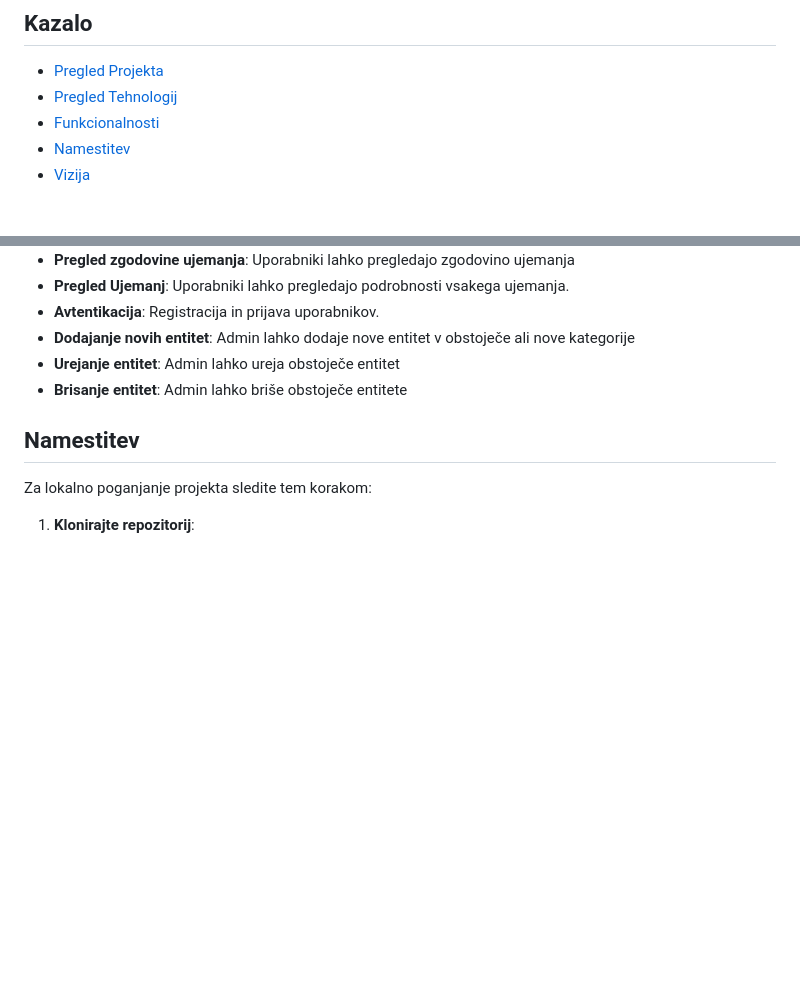
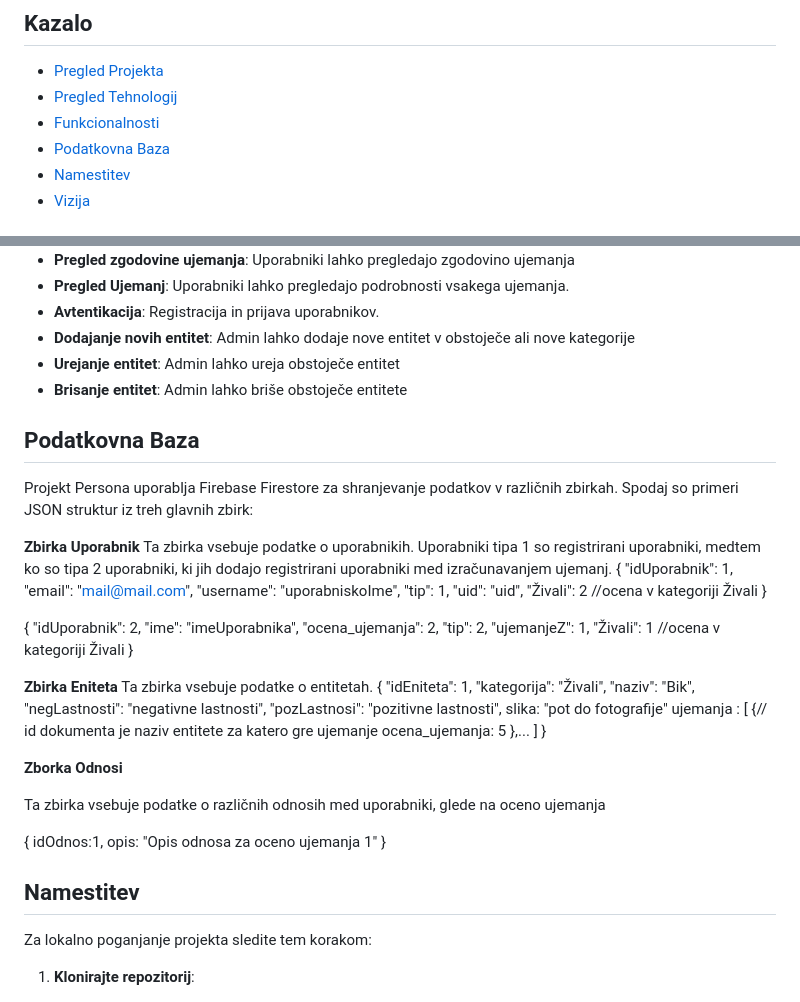
Before and after one commit to LejlaSukanovic/persona-animal, a Markdown page: README.md, 2 parts joined by grey strips. Drawn GitHub-style; blank space fills up the shorter version.

Commit message:
read me update pb

```diff
--- a/README.md
+++ b/README.md
@@ -11,6 +11,7 @@ Persona uporabnikom omogoča, da z enostavnim izborom slik intuitivno ocenijo sv
 - [Pregled Projekta](#pregled-projekta)
 - [Pregled Tehnologij](#tehnologije)
 - [Funkcionalnosti](#funkcionalnosti)
+- [Podatkovna Baza](#podatkovna-baza)
 - [Namestitev](#namestitev)
 - [Vizija](#vizija)
 
@@ -41,6 +42,56 @@ Persona omogoča uporabnikom:
 - **Dodajanje novih entitet**: Admin lahko dodaje nove entitet v obstoječe ali nove kategorije
 - **Urejanje entitet**: Admin lahko ureja obstoječe entitet
 - **Brisanje entitet**: Admin lahko briše obstoječe entitete
+
+## Podatkovna Baza
+
+Projekt Persona uporablja Firebase Firestore za shranjevanje podatkov v različnih zbirkah. Spodaj so primeri JSON struktur iz treh glavnih zbirk:
+
+**Zbirka Uporabnik**
+Ta zbirka vsebuje podatke o uporabnikih. Uporabniki tipa 1 so registrirani uporabniki, medtem ko so tipa 2 uporabniki, ki jih dodajo registrirani uporabniki med izračunavanjem ujemanj.
+{
+  "idUporabnik": 1,
+  "email": "mail@mail.com",
+  "username": "uporabniskoIme",
+  "tip": 1,
+  "uid": "uid",
+  "Živali": 2 //ocena v kategoriji Živali
+}
+
+{
+  "idUporabnik": 2,
+  "ime": "imeUporabnika",
+  "ocena_ujemanja": 2,
+  "tip": 2,
+  "ujemanjeZ": 1,
+  "Živali": 1 //ocena v kategoriji Živali
+}
+
+**Zbirka Eniteta**
+Ta zbirka vsebuje podatke o entitetah.
+{
+  "idEniteta": 1,
+  "kategorija": "Živali",
+  "naziv": "Bik",
+  "negLastnosti": "negativne lastnosti",
+  "pozLastnosi": "pozitivne lastnosti",
+  slika: "pot do fotografije"
+  ujemanja : [
+    {// id dokumenta je naziv entitete za katero gre ujemanje
+      ocena_ujemanja: 5
+    },...
+  ]
+}
+
+**Zborka Odnosi**
+
+Ta zbirka vsebuje podatke o različnih odnosih med uporabniki, glede na oceno ujemanja
+
+{
+  idOdnos:1,
+  opis: "Opis odnosa za oceno ujemanja 1"
+}
+
 
 ## Namestitev
 
```
